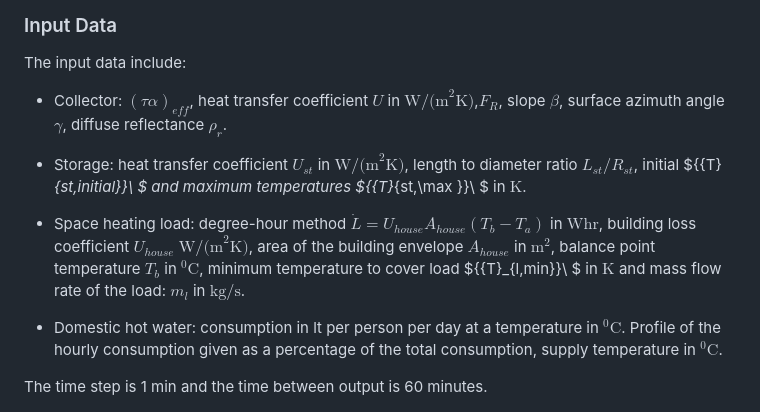
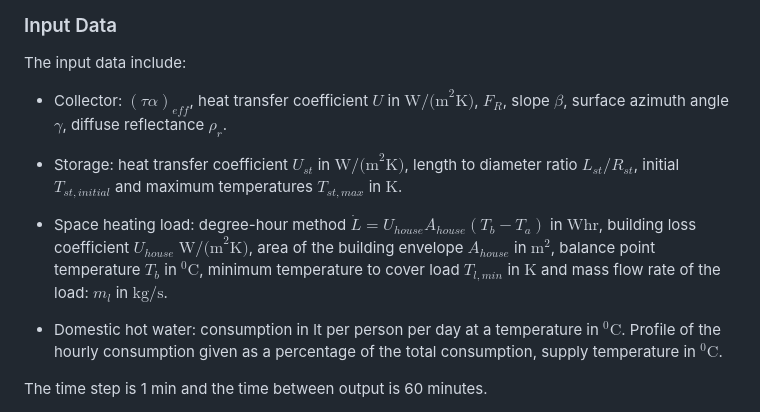
Before and after one commit to aelalex/solthes, a Markdown page: README.md, the part around the change. Rendered like a GitHub page.

Commit message:
Update README.md
Fix mathematical expressions in Github preview

```diff
--- a/README.md
+++ b/README.md
@@ -31,22 +31,22 @@ The software has been tested on MATLAB® '9.4.0.813654 (R2018a), however it is p
 ### Input Data
 
 The input data include:
--   Collector: ${{\left( \tau \alpha  \right)}_{eff}}$, heat transfer coefficient $U$
-    in $\text{W/(m}^2 \text{K})$,${{F}_{R}}$, slope $\beta$,
+-   Collector: $(\tau\alpha)_{eff}$, heat transfer coefficient $U$
+    in $\text{W/(m}^2 \text{K})$, $F_{R}$, slope $\beta$,
     surface azimuth angle $\gamma$, diffuse reflectance ${{\rho }_{r}}$.
 
--   Storage: heat transfer coefficient ${{U}_{st}}$ in $\text{W/(m}^2 \text{K})$, length to
-    diameter ratio ${{{L}_{st}}}/{{{R}_{st}}}$, initial
-    ${{T}_{st,initial}}\ $ and maximum temperatures ${{T}_{st,\max }}\ $ in  $\text{K}$.
+-   Storage: heat transfer coefficient $U_{st}$ in $\text{W/(m}^2 \text{K})$, length to
+    diameter ratio $L_{st}/R_{st}$, initial
+    $T_{st,initial}$ and maximum temperatures $T_{st,max}$ in  $\text{K}$.
 
 -   Space heating load: degree-hour method
-    $\dot{L}={{U}_{house}}{{A}_{house}}\left( {{T}_{b}}-{{T}_{a}} \right)$
-    in $\text{Whr}$, building loss coefficient ${{U}_{house}}$
+    $\dot{L}=U_{house}A_{house}(T_{b}-T_{a})$
+    in $\text{Whr}$, building loss coefficient $U_{house}$
     $\text{W/(m}^2 \text{K})$, area of the building envelope
-    ${{A}_{house}}$ in $\text{m}^2$, balance point temperature
-    ${{T}_{b}}$ in $^{\text{0}}\text{C}$, minimum temperature to cover
-    load ${{T}_{l,min}}\ $ in $\text{K}$ and mass flow rate of the load:
-    ${{m}_{l}}$ in ${\text{kg}}/{\text{s}}$.
+    $A_{house}$ in $\text{m}^2$, balance point temperature
+    $T_{b}$ in $^{\text{0}}\text{C}$, minimum temperature to cover
+    load $T_{l,min}$ in $\text{K}$ and mass flow rate of the load:
+    $m_{l}$ in ${\text{kg}}/{\text{s}}$.
 
 -   Domestic hot water: consumption in lt per person per day at
     a temperature in $^{\text{0}}\text{C}$. Profile of the hourly consumption given as a
```
